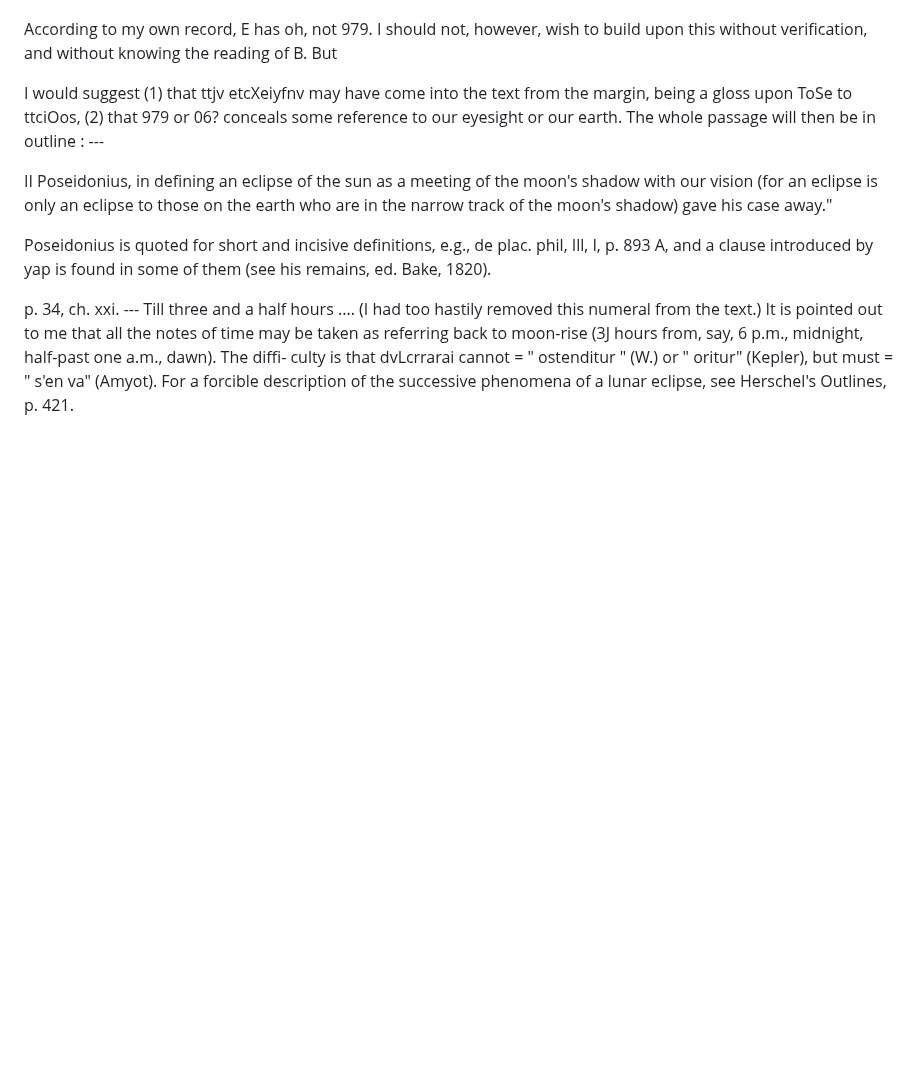
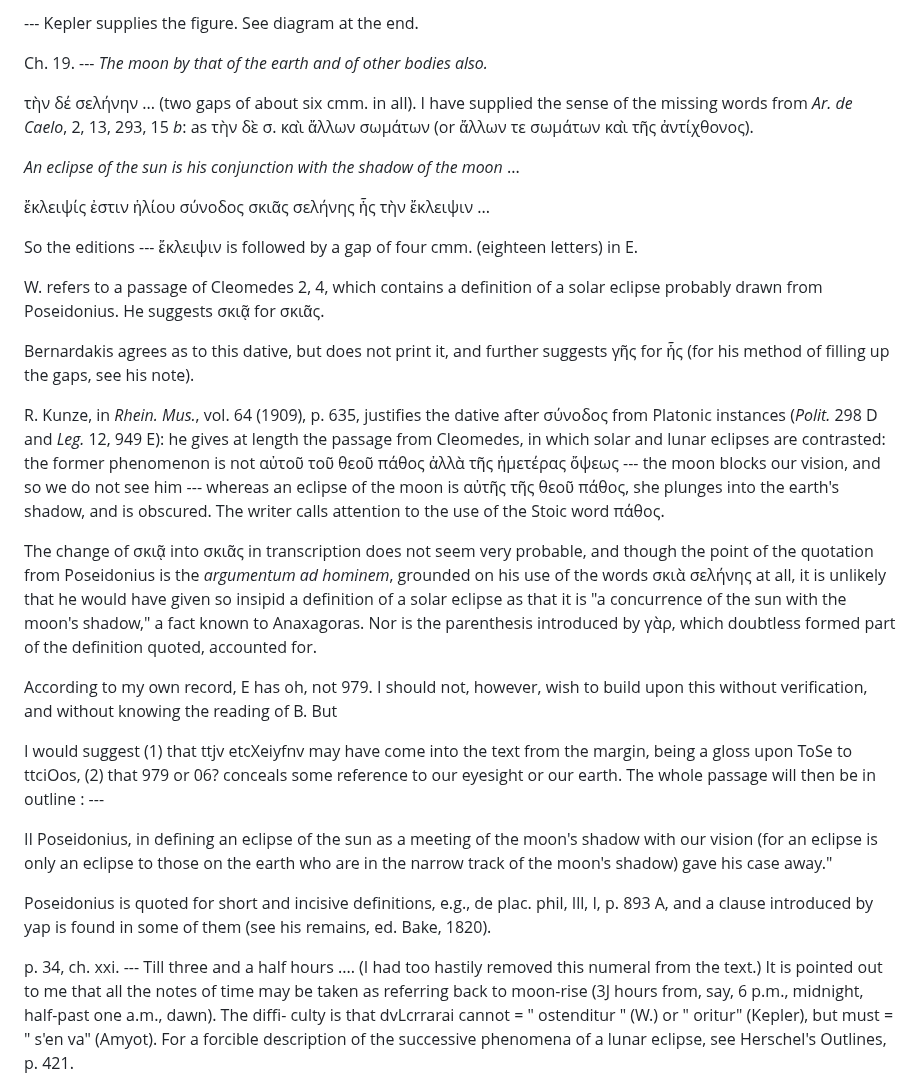
Before and after one commit to solaranamnesis/plutarch, a Markdown page: on-face-appears-moon/full-text-english.md, the part around one of its changes. Drawn GitHub-style; blank space fills up the shorter version.

```diff
--- a/on-face-appears-moon/full-text-english.md
+++ b/on-face-appears-moon/full-text-english.md
@@ -654,3 +532,22 @@ part of the definition quoted, accounted for.
+--- Kepler supplies the figure. See diagram at the end.
+
+Ch. 19. --- _The moon by that of the earth and of other bodies also._
+
+τὴν δέ σελήνην ... (two gaps of about six cmm. in all). I have supplied the sense of the missing words from _Ar. de Caelo_, 2, 13, 293, 15 _b_: as τὴν δὲ σ. καὶ ἄλλων σωμάτων (or ἄλλων τε σωμάτων καὶ τῆς ἀντίχθονος).
+
+_An eclipse of the sun is his conjunction with the shadow of the moon_ ...
+
+ἔκλειψίς ἐστιν ἡλίου σύνοδος σκιᾶς σελήνης ἧς τὴν ἔκλειψιν ...
+
+So the editions --- ἔκλειψιν is followed by a gap of four cmm. (eighteen letters) in E.
+
+W. refers to a passage of Cleomedes 2, 4, which contains a definition of a solar eclipse probably drawn from Poseidonius. He suggests σκιᾷ for σκιᾶς.
+
+Bernardakis agrees as to this dative, but does not print it, and further suggests γῆς for ἧς (for his method of filling up the gaps, see his note).
+
+R. Kunze, in _Rhein. Mus._, vol. 64 (1909), p. 635, justifies the dative after σύνοδος from Platonic instances (_Polit._ 298 D and _Leg._ 12, 949 E): he gives at length the passage from Cleomedes, in which solar and lunar eclipses are contrasted: the former phenomenon is not αὐτοῦ τοῦ θεοῦ πάθος ἀλλὰ τῆς ἡμετέρας ὄψεως --- the moon blocks our vision, and so we do not see him --- whereas an eclipse of the moon is αὐτῆς τῆς θεοῦ πάθος, she plunges into the earth's shadow, and is obscured. The writer calls attention to the use of the Stoic word πάθος.
+
+The change of σκιᾷ into σκιᾶς in transcription does not seem very probable, and though the point of the quotation from Poseidonius is the _argumentum ad hominem_, grounded on his use of the words σκιὰ σελήνης at all, it is unlikely that he would have given so insipid a definition of a solar eclipse as that it is "a concurrence of the sun with the moon's shadow," a fact known to Anaxagoras. Nor is the parenthesis introduced by γὰρ, which doubtless formed part of the definition quoted, accounted for.
 
 According to my own record, E has oh, not 979. I
 should not, however, wish to build upon this without
```
Also changed, not shown: other parts of on-face-appears-moon/full-text-english.md (+56 -178 lines).
